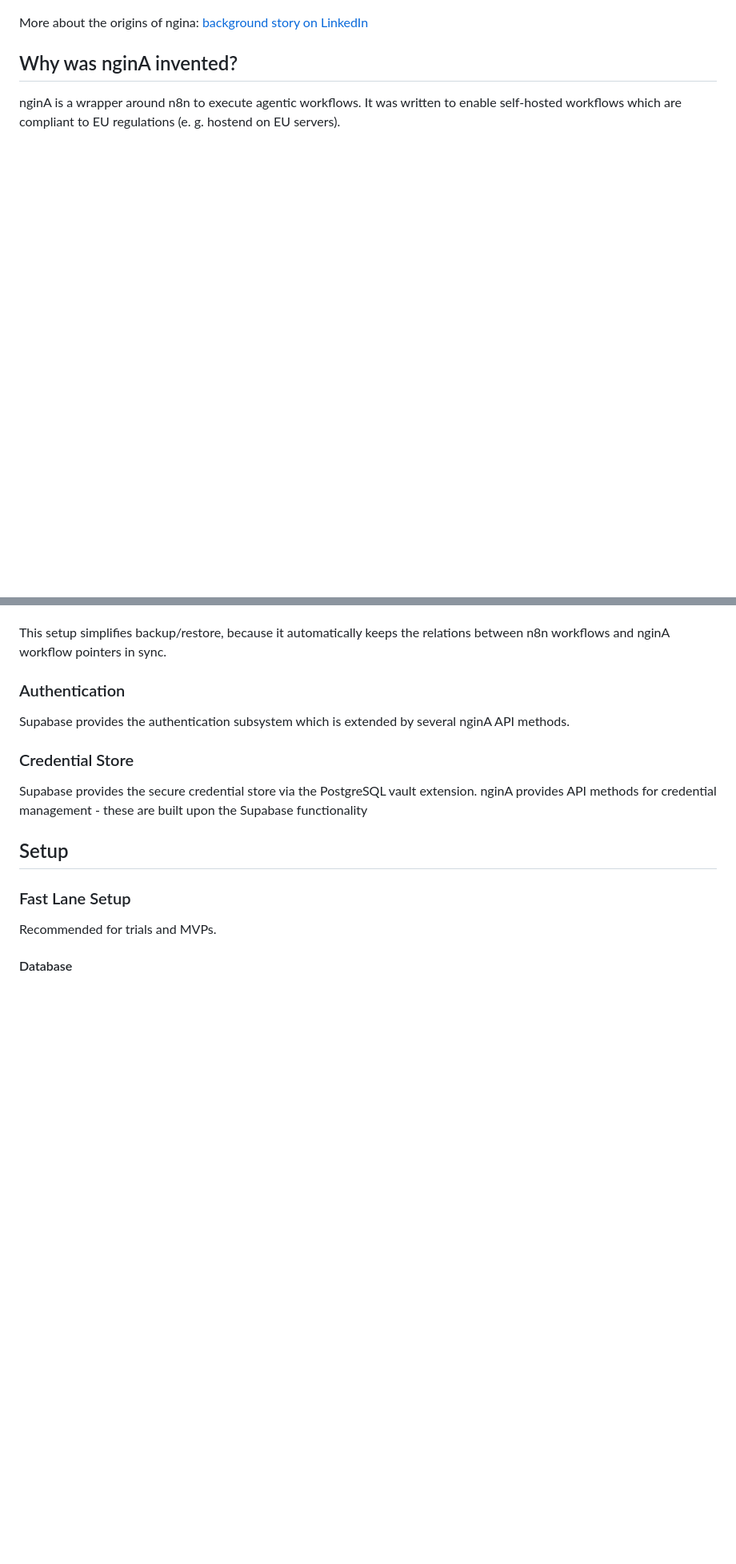
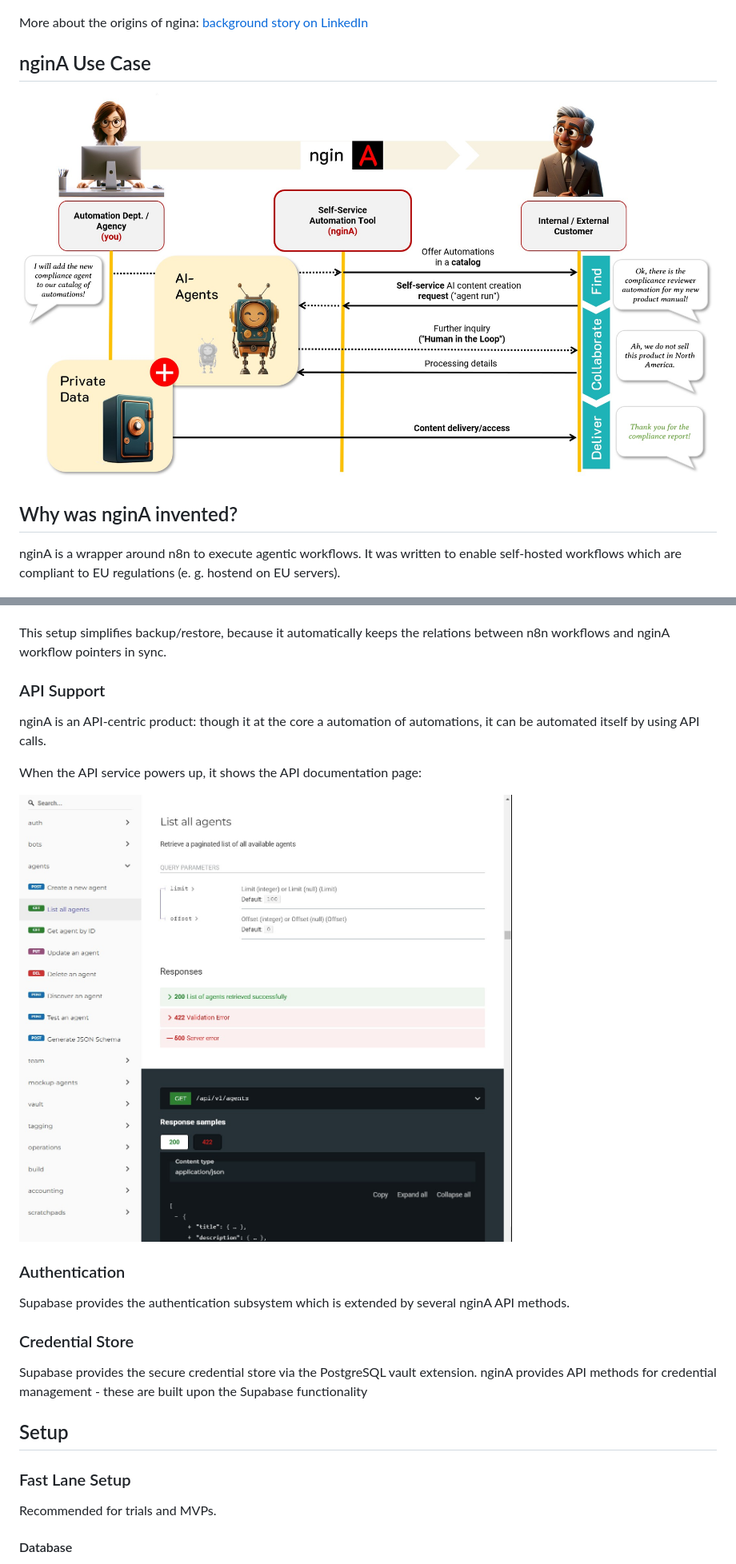
Before and after one commit to BulloRosso/ngina-backend, a Markdown page: readme.MD, 2 parts joined by grey strips. Shown: that part at 80% size. Drawn GitHub-style; pictures changed too: docs/backend-api-doc.jpg (added), docs/ngina-usecase.jpg (added); blank space fills up the shorter version.

Commit message:
documentation

```diff
--- a/readme.MD
+++ b/readme.MD
@@ -6,6 +6,10 @@ This is the nginA API backend based on
 ![Splash screen](/docs/splash-screen.jpg)
 
 More about the origins of ngina: [background story on LinkedIn](https://www.linkedin.com/pulse/5-challenges-agentaiand-how-inspired-me-build-better-content-g%C3%B6llner-l7jrf)
+
+## nginA Use Case
+
+![Use case](/docs/ngina-usecase.jpg)
 
 ## Why was nginA invented?
 nginA is a wrapper around n8n to execute agentic workflows. It was
@@ -22,6 +26,14 @@ All data is stored in a Supabase instance:
 
 This setup simplifies backup/restore, because it automatically keeps
 the relations between n8n workflows and nginA workflow pointers in sync.
+
+### API Support
+nginA is an API-centric product: though it at the core a automation of automations, it
+can be automated itself by using API calls.
+
+When the API service powers up, it shows the API documentation page:
+
+![nginA API catalog](/docs/backend-api-doc.jpg)
 
 ### Authentication
 Supabase provides the authentication subsystem which is extended by
```
Also changed, not shown: other parts of readme.MD (+3 -0 lines).
